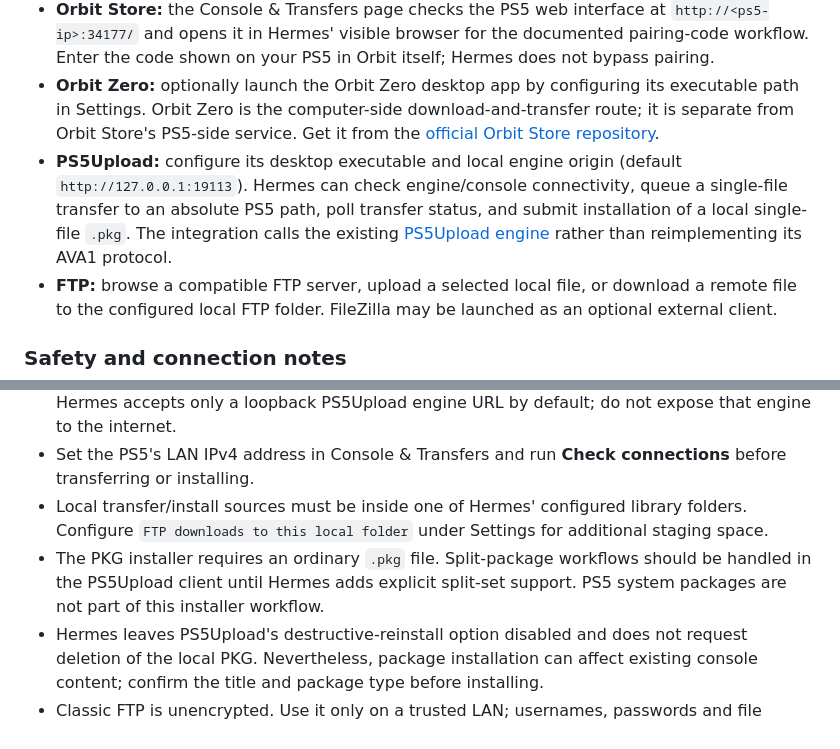
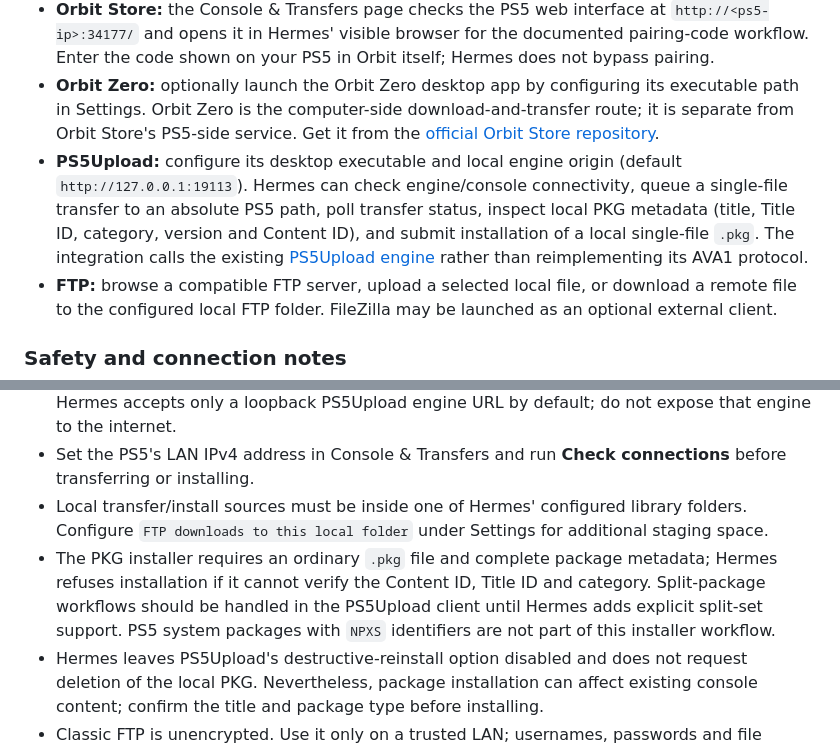
Before and after one commit to omaryazghi98-code/hermes-dl, a Markdown page: README.md, 2 parts joined by grey strips. GitHub-like rendering.

Commit message:
Document PKG metadata inspection and installer guards

```diff
--- a/README.md
+++ b/README.md
@@ -55,7 +55,7 @@ Hermes is the control panel; it does not attempt to replace specialist tools.
 - **IDM:** Download Center can send a direct HTTP/HTTPS URL to Internet Download Manager through its command-line interface. Choose queue or start, then let IDM handle retries and download management. Downloads placed in the configured IDM staging folder are handled by the existing watcher.
 - **Orbit Store:** the Console & Transfers page checks the PS5 web interface at `http://<ps5-ip>:34177/` and opens it in Hermes' visible browser for the documented pairing-code workflow. Enter the code shown on your PS5 in Orbit itself; Hermes does not bypass pairing.
 - **Orbit Zero:** optionally launch the Orbit Zero desktop app by configuring its executable path in Settings. Orbit Zero is the computer-side download-and-transfer route; it is separate from Orbit Store's PS5-side service. Get it from the [official Orbit Store repository](https://github.com/saawant12/orbit-store-ps5).
-- **PS5Upload:** configure its desktop executable and local engine origin (default `http://127.0.0.1:19113`). Hermes can check engine/console connectivity, queue a single-file transfer to an absolute PS5 path, poll transfer status, and submit installation of a local single-file `.pkg`. The integration calls the existing [PS5Upload engine](https://github.com/phantomptr/ps5upload) rather than reimplementing its AVA1 protocol.
+- **PS5Upload:** configure its desktop executable and local engine origin (default `http://127.0.0.1:19113`). Hermes can check engine/console connectivity, queue a single-file transfer to an absolute PS5 path, poll transfer status, inspect local PKG metadata (title, Title ID, category, version and Content ID), and submit installation of a local single-file `.pkg`. The integration calls the existing [PS5Upload engine](https://github.com/phantomptr/ps5upload) rather than reimplementing its AVA1 protocol.
 - **FTP:** browse a compatible FTP server, upload a selected local file, or download a remote file to the configured local FTP folder. FileZilla may be launched as an optional external client.
 
 ### Safety and connection notes
@@ -64,7 +64,7 @@ Hermes is the control panel; it does not attempt to replace specialist tools.
 - PS5Upload's engine is powerful and does not provide its own password authentication. Hermes accepts only a loopback PS5Upload engine URL by default; do not expose that engine to the internet.
 - Set the PS5's LAN IPv4 address in Console & Transfers and run **Check connections** before transferring or installing.
 - Local transfer/install sources must be inside one of Hermes' configured library folders. Configure `FTP downloads to this local folder` under Settings for additional staging space.
-- The PKG installer requires an ordinary `.pkg` file. Split-package workflows should be handled in the PS5Upload client until Hermes adds explicit split-set support. PS5 system packages are not part of this installer workflow.
+- The PKG installer requires an ordinary `.pkg` file and complete package metadata; Hermes refuses installation if it cannot verify the Content ID, Title ID and category. Split-package workflows should be handled in the PS5Upload client until Hermes adds explicit split-set support. PS5 system packages with `NPXS` identifiers are not part of this installer workflow.
 - Hermes leaves PS5Upload's destructive-reinstall option disabled and does not request deletion of the local PKG. Nevertheless, package installation can affect existing console content; confirm the title and package type before installing.
 - Classic FTP is unencrypted. Use it only on a trusted LAN; usernames, passwords and file contents are not protected in transit. Prefer PS5Upload for large or sensitive transfers.
 - FTP credentials are used only for the current connection request and are not saved in Hermes configuration. Hermes will not overwrite an existing local or remote file and has no remote-delete action.
```
